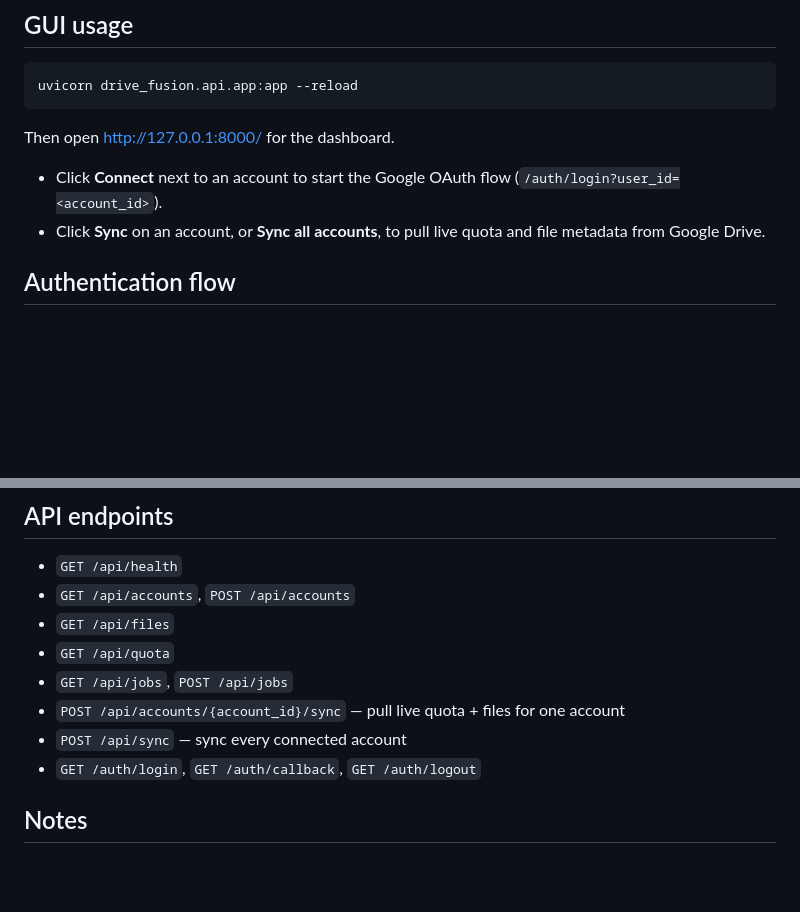
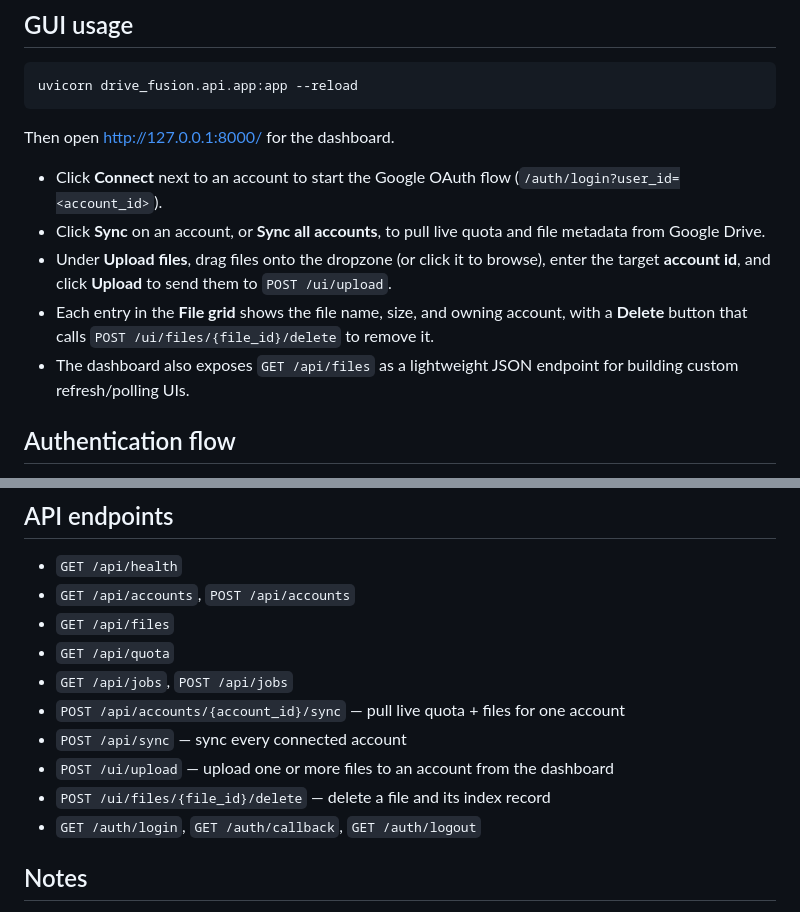
Before and after one commit to pangerlkr/Drive-Fusion, a Markdown page: RUNNING.md, 2 parts joined by grey strips. GitHub-like rendering; blank space fills up the shorter version.

Commit message:
Enhance RUNNING.md with file upload details
Updated instructions for file upload and management in the dashboard.

```diff
--- a/RUNNING.md
+++ b/RUNNING.md
@@ -42,6 +42,9 @@ Then open http://127.0.0.1:8000/ for the dashboard.
 
 - Click **Connect** next to an account to start the Google OAuth flow (`/auth/login?user_id=<account_id>`).
 - Click **Sync** on an account, or **Sync all accounts**, to pull live quota and file metadata from Google Drive.
+- Under **Upload files**, drag files onto the dropzone (or click it to browse), enter the target **account id**, and click **Upload** to send them to `POST /ui/upload`.
+- Each entry in the **File grid** shows the file name, size, and owning account, with a **Delete** button that calls `POST /ui/files/{file_id}/delete` to remove it.
+- The dashboard also exposes `GET /api/files` as a lightweight JSON endpoint for building custom refresh/polling UIs.
 
 ## Authentication flow
 
@@ -59,6 +62,8 @@ Then open http://127.0.0.1:8000/ for the dashboard.
 - `GET /api/jobs`, `POST /api/jobs`
 - `POST /api/accounts/{account_id}/sync` — pull live quota + files for one account
 - `POST /api/sync` — sync every connected account
+- `POST /ui/upload` — upload one or more files to an account from the dashboard
+- `POST /ui/files/{file_id}/delete` — delete a file and its index record
 - `GET /auth/login`, `GET /auth/callback`, `GET /auth/logout`
 
 ## Notes
```
